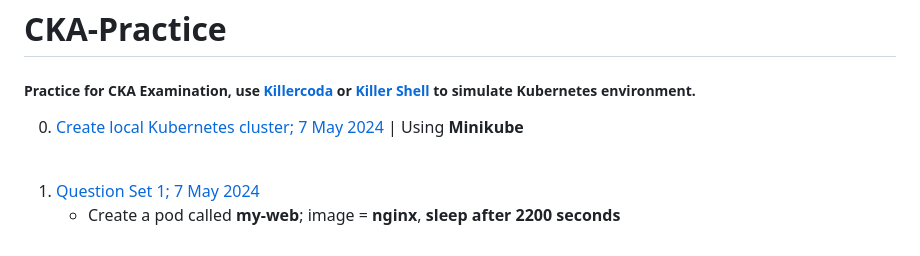
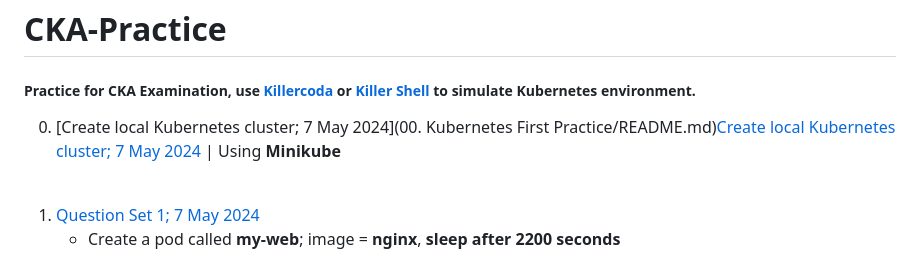
Before and after one commit to haffizhissham/CKA-Practice, a Markdown page: Assignment/README.md, the part around the change. Rendered like a GitHub page.

Commit message:
Update main README

```diff
--- a/Assignment/README.md
+++ b/Assignment/README.md
@@ -1,7 +1,7 @@
 # CKA-Practice
 ##### Practice for CKA Examination, use [Killercoda](https://killercoda.com/) or [Killer Shell](https://killer.sh/) to simulate Kubernetes environment.
 
-0. [Create local Kubernetes cluster; 7 May 2024](https://github.com/haffizhissham/CKA-Practice/tree/main/0.%20Kubernetes%20First%20Practice) | Using **Minikube**
+0. [Create local Kubernetes cluster; 7 May 2024](00. Kubernetes First Practice/README.md)[Create local Kubernetes cluster; 7 May 2024](https://github.com/haffizhissham/CKA-Practice/tree/main/0.%20Kubernetes%20First%20Practice) | Using **Minikube**
 
 <br>
 
```
